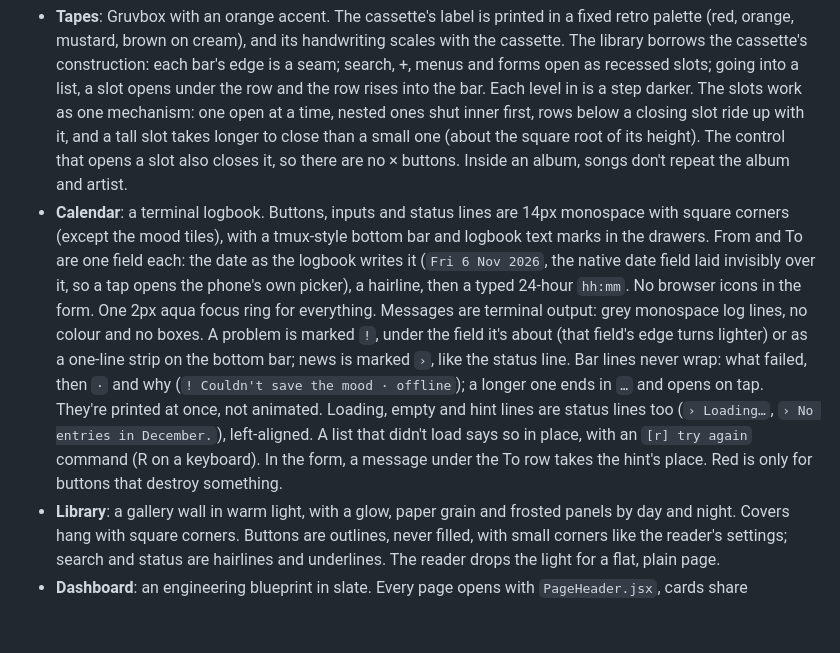
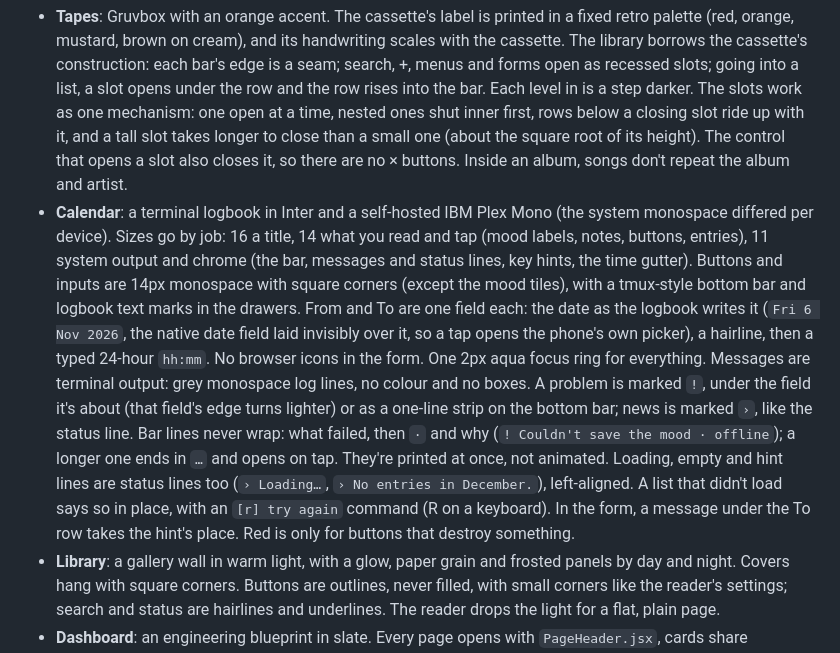
Before and after one commit to ego-alt/dashboard, a Markdown page: docs/ui-spec.md, the part around the change. GitHub-like rendering; blank space fills up the shorter version.

Commit message:
tiny/note calendar type sizes and font

```diff
--- a/docs/ui-spec.md
+++ b/docs/ui-spec.md
@@ -17,7 +17,7 @@ The apps don't share a stylesheet. Each has its own type, sizes, corners and pal
 | Situation | the world map | phosphor green; amber for FLASH, cyan for PRIORITY | Flightradar24, the FT's and Reuters' live maps |
 
 - **Tapes**: Gruvbox with an orange accent. The cassette's label is printed in a fixed retro palette (red, orange, mustard, brown on cream), and its handwriting scales with the cassette. The library borrows the cassette's construction: each bar's edge is a seam; search, +, menus and forms open as recessed slots; going into a list, a slot opens under the row and the row rises into the bar. Each level in is a step darker. The slots work as one mechanism: one open at a time, nested ones shut inner first, rows below a closing slot ride up with it, and a tall slot takes longer to close than a small one (about the square root of its height). The control that opens a slot also closes it, so there are no × buttons. Inside an album, songs don't repeat the album and artist.
-- **Calendar**: a terminal logbook. Buttons, inputs and status lines are 14px monospace with square corners (except the mood tiles), with a tmux-style bottom bar and logbook text marks in the drawers. From and To are one field each: the date as the logbook writes it (`Fri 6 Nov 2026`, the native date field laid invisibly over it, so a tap opens the phone's own picker), a hairline, then a typed 24-hour `hh:mm`. No browser icons in the form. One 2px aqua focus ring for everything. Messages are terminal output: grey monospace log lines, no colour and no boxes. A problem is marked `!`, under the field it's about (that field's edge turns lighter) or as a one-line strip on the bottom bar; news is marked `›`, like the status line. Bar lines never wrap: what failed, then `·` and why (`! Couldn't save the mood · offline`); a longer one ends in `…` and opens on tap. They're printed at once, not animated. Loading, empty and hint lines are status lines too (`› Loading…`, `› No entries in December.`), left-aligned. A list that didn't load says so in place, with an `[r] try again` command (R on a keyboard). In the form, a message under the To row takes the hint's place. Red is only for buttons that destroy something.
+- **Calendar**: a terminal logbook in Inter and a self-hosted IBM Plex Mono (the system monospace differed per device). Sizes go by job: 16 a title, 14 what you read and tap (mood labels, notes, buttons, entries), 11 system output and chrome (the bar, messages and status lines, key hints, the time gutter). Buttons and inputs are 14px monospace with square corners (except the mood tiles), with a tmux-style bottom bar and logbook text marks in the drawers. From and To are one field each: the date as the logbook writes it (`Fri 6 Nov 2026`, the native date field laid invisibly over it, so a tap opens the phone's own picker), a hairline, then a typed 24-hour `hh:mm`. No browser icons in the form. One 2px aqua focus ring for everything. Messages are terminal output: grey monospace log lines, no colour and no boxes. A problem is marked `!`, under the field it's about (that field's edge turns lighter) or as a one-line strip on the bottom bar; news is marked `›`, like the status line. Bar lines never wrap: what failed, then `·` and why (`! Couldn't save the mood · offline`); a longer one ends in `…` and opens on tap. They're printed at once, not animated. Loading, empty and hint lines are status lines too (`› Loading…`, `› No entries in December.`), left-aligned. A list that didn't load says so in place, with an `[r] try again` command (R on a keyboard). In the form, a message under the To row takes the hint's place. Red is only for buttons that destroy something.
 - **Library**: a gallery wall in warm light, with a glow, paper grain and frosted panels by day and night. Covers hang with square corners. Buttons are outlines, never filled, with small corners like the reader's settings; search and status are hairlines and underlines. The reader drops the light for a flat, plain page.
 - **Dashboard**: an engineering blueprint in slate. Every page opens with `PageHeader.jsx`, cards share `Panel.jsx` and `.bp-panel*`, and row actions use `.btn-link`. Beside Sign out, admins get a quiet power icon that asks first, then shuts the Pi down. Status colours are still Tailwind's green, amber and red rather than tokens.
 - **Situation**: an operations-room wall: near-black glass, a phosphor-green map, facts in Plex Mono and headlines in Inter. Buttons are small bordered mono chips. Its Papers tab is a weekly front page in the same glass and type: a spaced mono nameplate (the subject), a folio between rules, then the lead with a rail and rows of modules whose shape changes row to row. Wide slots float the figure top-left so text wraps around and under it; each row's text runs to the row's foot, cut at a whole line with the last line faded, and a click opens the whole story in place; only an opened story links out (paper, free copy, commentary). No pull quotes, no broadsheet columns. On a phone it's a list: the lead with its figure, then each story with its figure as a 72px thumbnail beside the title and two lines of abstract (the commentary's summary instead, when it has one); the rest of a long week stays titles only. Tapping a figure opens it full screen to zoom. The edition steps repeat at the foot, under a single rule, above the footer's double one.
```
